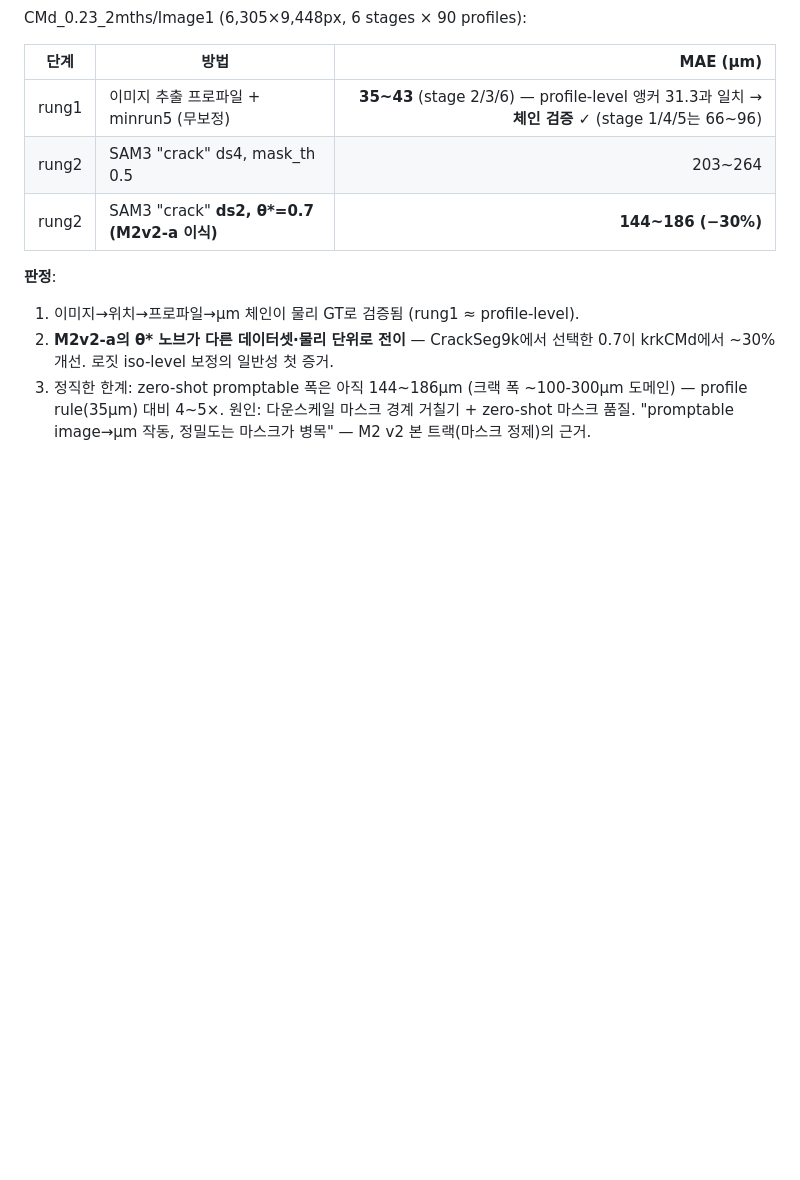
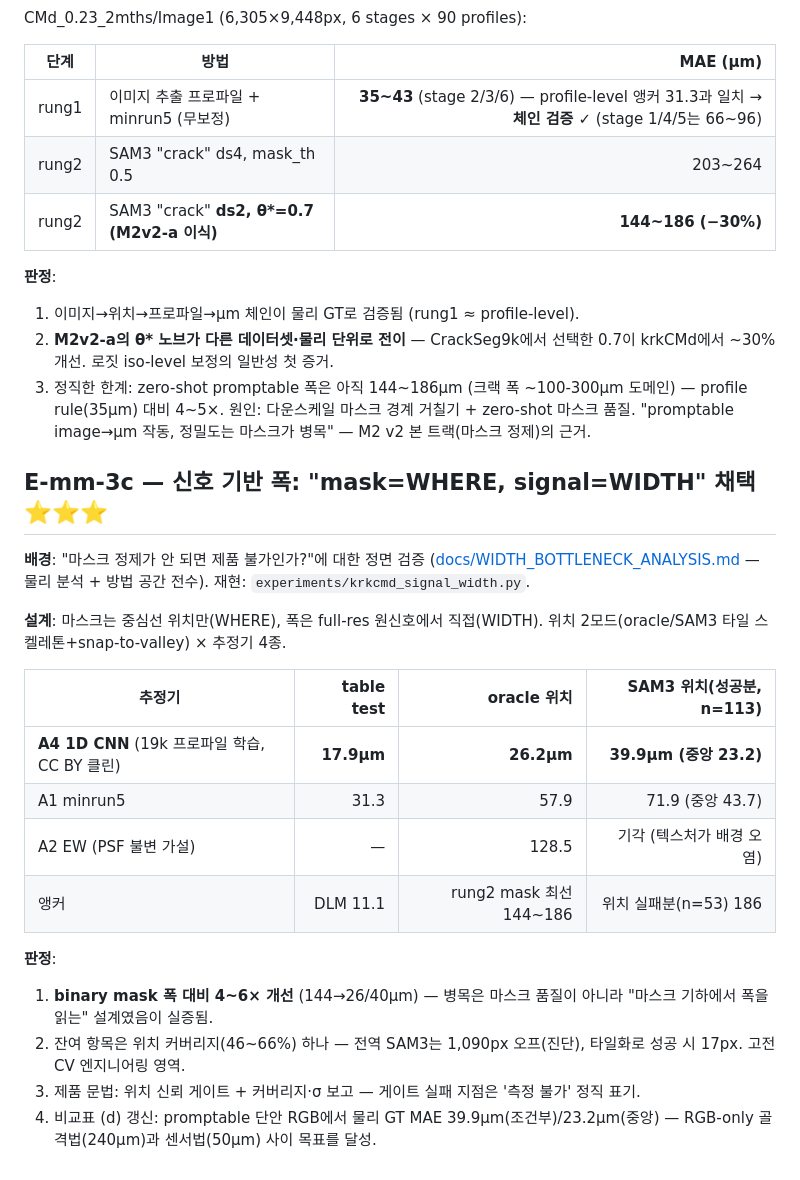
Before and after one commit to falcons-eyes/GaugeAnything, a Markdown page: experiments/RESULTS.md, the part around the change. Drawn GitHub-style; blank space fills up the shorter version.

```diff
--- a/experiments/RESULTS.md
+++ b/experiments/RESULTS.md
@@ -399,3 +399,28 @@ CMd_0.23_2mths/Image1 (6,305×9,448px, 6 stages × 90 profiles):
 3. 정직한 한계: zero-shot promptable 폭은 아직 144~186μm (크랙 폭 ~100-300μm 도메인) —
    profile rule(35μm) 대비 4~5×. 원인: 다운스케일 마스크 경계 거칠기 + zero-shot 마스크 품질.
    "promptable image→μm 작동, 정밀도는 마스크가 병목" — M2 v2 본 트랙(마스크 정제)의 근거.
+
+## E-mm-3c — 신호 기반 폭: "mask=WHERE, signal=WIDTH" 채택 ⭐⭐⭐
+
+**배경**: "마스크 정제가 안 되면 제품 불가인가?"에 대한 정면 검증
+([docs/WIDTH_BOTTLENECK_ANALYSIS.md](../docs/WIDTH_BOTTLENECK_ANALYSIS.md) — 물리 분석 + 방법 공간 전수).
+재현: `experiments/krkcmd_signal_width.py`.
+
+**설계**: 마스크는 중심선 위치만(WHERE), 폭은 full-res 원신호에서 직접(WIDTH).
+위치 2모드(oracle/SAM3 타일 스켈레톤+snap-to-valley) × 추정기 4종.
+
+| 추정기 | table test | oracle 위치 | SAM3 위치(성공분, n=113) |
+|---|---:|---:|---:|
+| **A4 1D CNN** (19k 프로파일 학습, CC BY 클린) | **17.9μm** | **26.2μm** | **39.9μm (중앙 23.2)** |
+| A1 minrun5 | 31.3 | 57.9 | 71.9 (중앙 43.7) |
+| A2 EW (PSF 불변 가설) | — | 128.5 | 기각 (텍스처가 배경 오염) |
+| 앵커 | DLM 11.1 | rung2 mask 최선 144~186 | 위치 실패분(n=53) 186 |
+
+**판정**:
+1. **binary mask 폭 대비 4~6× 개선** (144→26/40μm) — 병목은 마스크 품질이 아니라
+   "마스크 기하에서 폭을 읽는" 설계였음이 실증됨.
+2. 잔여 항목은 위치 커버리지(46~66%) 하나 — 전역 SAM3는 1,090px 오프(진단),
+   타일화로 성공 시 17px. 고전 CV 엔지니어링 영역.
+3. 제품 문법: 위치 신뢰 게이트 + 커버리지·σ 보고 — 게이트 실패 지점은 '측정 불가' 정직 표기.
+4. 비교표 (d) 갱신: promptable 단안 RGB에서 물리 GT MAE 39.9μm(조건부)/23.2μm(중앙) —
+   RGB-only 골격법(240μm)과 센서법(50μm) 사이 목표를 달성.
```
Also changed, not shown: docs/WIDTH_BOTTLENECK_ANALYSIS.md (+21 -5 lines).
